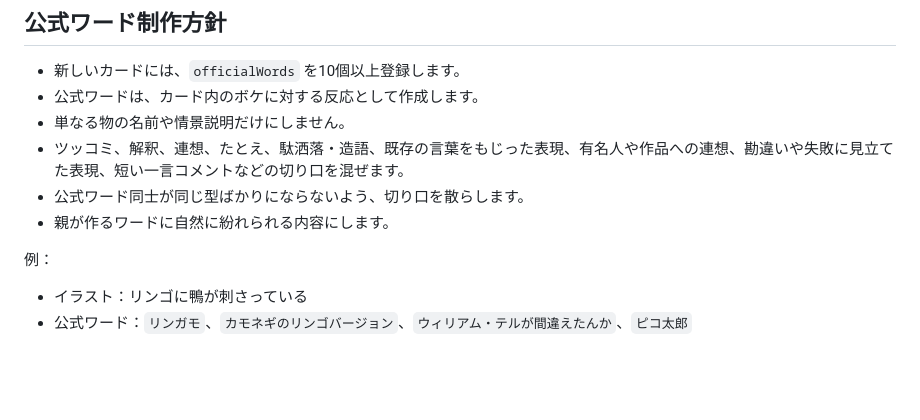
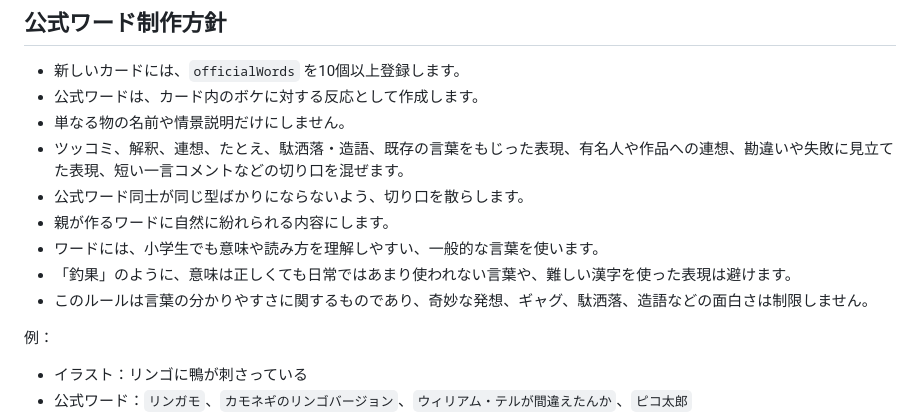
Before and after one commit to syorakusai/board-game, a Markdown page: README.md, the part around the change. Rendered like a GitHub page; blank space fills up the shorter version.

Commit message:
公式ワード制作方針に分かりやすさのルールを追加

```diff
--- a/README.md
+++ b/README.md
@@ -98,6 +98,9 @@
 - ツッコミ、解釈、連想、たとえ、駄洒落・造語、既存の言葉をもじった表現、有名人や作品への連想、勘違いや失敗に見立てた表現、短い一言コメントなどの切り口を混ぜます。
 - 公式ワード同士が同じ型ばかりにならないよう、切り口を散らします。
 - 親が作るワードに自然に紛れられる内容にします。
+- ワードには、小学生でも意味や読み方を理解しやすい、一般的な言葉を使います。
+- 「釣果」のように、意味は正しくても日常ではあまり使われない言葉や、難しい漢字を使った表現は避けます。
+- このルールは言葉の分かりやすさに関するものであり、奇妙な発想、ギャグ、駄洒落、造語などの面白さは制限しません。
 
 例：
 
```
